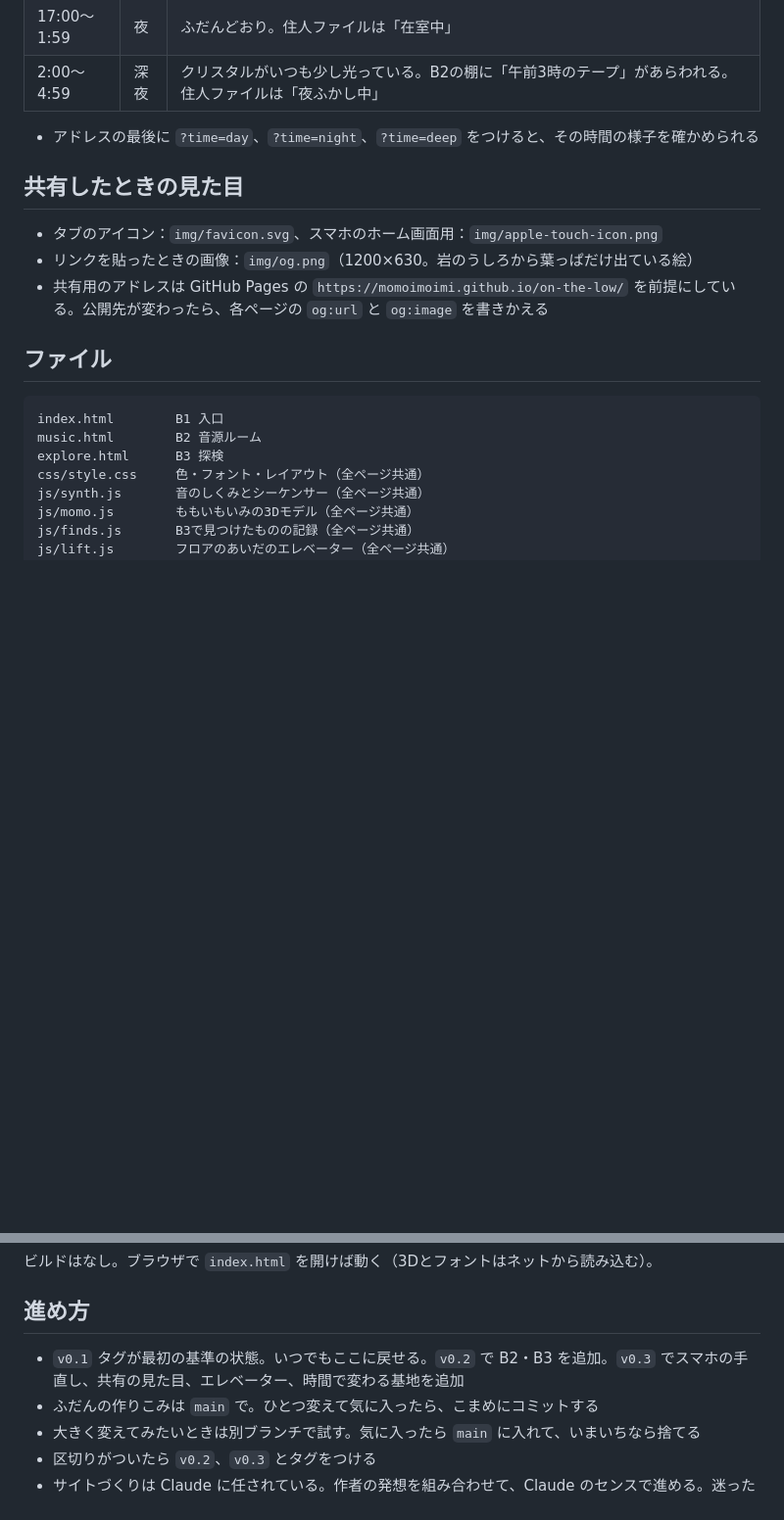
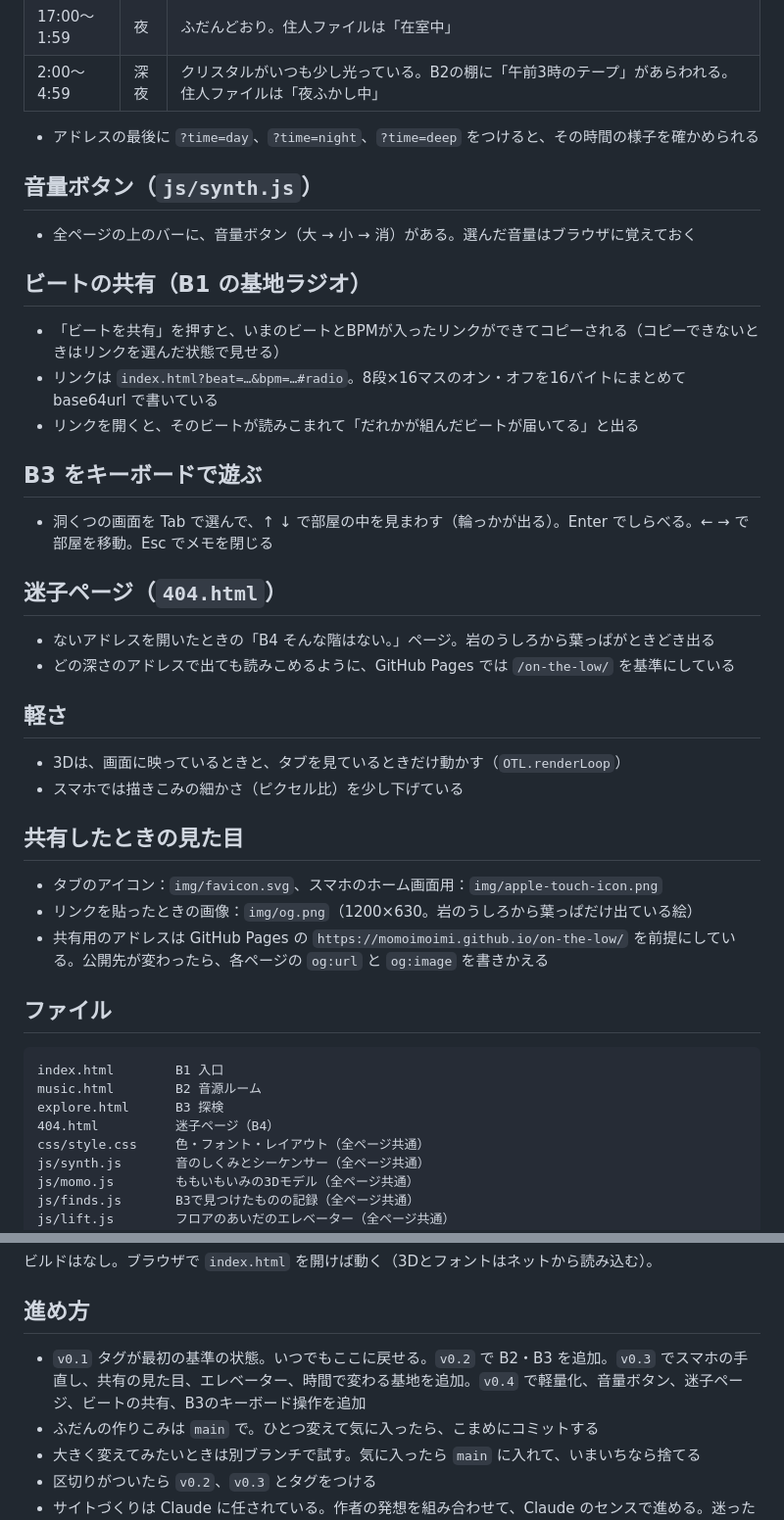
Before and after one commit to momoimoimi/on-the-low, a Markdown page: docs/concept.md, 2 parts joined by grey strips. Shown at 98% size. Drawn GitHub-style; blank space fills up the shorter version.

Commit message:
Document volume, beat sharing, keyboard play, 404 and performance

```diff
--- a/docs/concept.md
+++ b/docs/concept.md
@@ -120,6 +120,30 @@
 
 - アドレスの最後に `?time=day`、`?time=night`、`?time=deep` をつけると、その時間の様子を確かめられる
 
+## 音量ボタン（`js/synth.js`）
+
+- 全ページの上のバーに、音量ボタン（大 → 小 → 消）がある。選んだ音量はブラウザに覚えておく
+
+## ビートの共有（B1 の基地ラジオ）
+
+- 「ビートを共有」を押すと、いまのビートとBPMが入ったリンクができてコピーされる（コピーできないときはリンクを選んだ状態で見せる）
+- リンクは `index.html?beat=…&bpm=…#radio`。8段×16マスのオン・オフを16バイトにまとめて base64url で書いている
+- リンクを開くと、そのビートが読みこまれて「だれかが組んだビートが届いてる」と出る
+
+## B3 をキーボードで遊ぶ
+
+- 洞くつの画面を Tab で選んで、↑ ↓ で部屋の中を見まわす（輪っかが出る）。Enter でしらべる。← → で部屋を移動。Esc でメモを閉じる
+
+## 迷子ページ（`404.html`）
+
+- ないアドレスを開いたときの「B4 そんな階はない。」ページ。岩のうしろから葉っぱがときどき出る
+- どの深さのアドレスで出ても読みこめるように、GitHub Pages では `/on-the-low/` を基準にしている
+
+## 軽さ
+
+- 3Dは、画面に映っているときと、タブを見ているときだけ動かす（`OTL.renderLoop`）
+- スマホでは描きこみの細かさ（ピクセル比）を少し下げている
+
 ## 共有したときの見た目
 
 - タブのアイコン：`img/favicon.svg`、スマホのホーム画面用：`img/apple-touch-icon.png`
@@ -132,6 +156,7 @@
 index.html        B1 入口
 music.html        B2 音源ルーム
 explore.html      B3 探検
+404.html          迷子ページ（B4）
 css/style.css     色・フォント・レイアウト（全ページ共通）
 js/synth.js       音のしくみとシーケンサー（全ページ共通）
 js/momo.js        ももいもいみの3Dモデル（全ページ共通）
@@ -152,7 +177,7 @@ docs/concept.md   このメモ
 
 ## 進め方
 
-- `v0.1` タグが最初の基準の状態。いつでもここに戻せる。`v0.2` で B2・B3 を追加。`v0.3` でスマホの手直し、共有の見た目、エレベーター、時間で変わる基地を追加
+- `v0.1` タグが最初の基準の状態。いつでもここに戻せる。`v0.2` で B2・B3 を追加。`v0.3` でスマホの手直し、共有の見た目、エレベーター、時間で変わる基地を追加。`v0.4` で軽量化、音量ボタン、迷子ページ、ビートの共有、B3のキーボード操作を追加
 - ふだんの作りこみは `main` で。ひとつ変えて気に入ったら、こまめにコミットする
 - 大きく変えてみたいときは別ブランチで試す。気に入ったら `main` に入れて、いまいちなら捨てる
 - 区切りがついたら `v0.2`、`v0.3` とタグをつける
```
